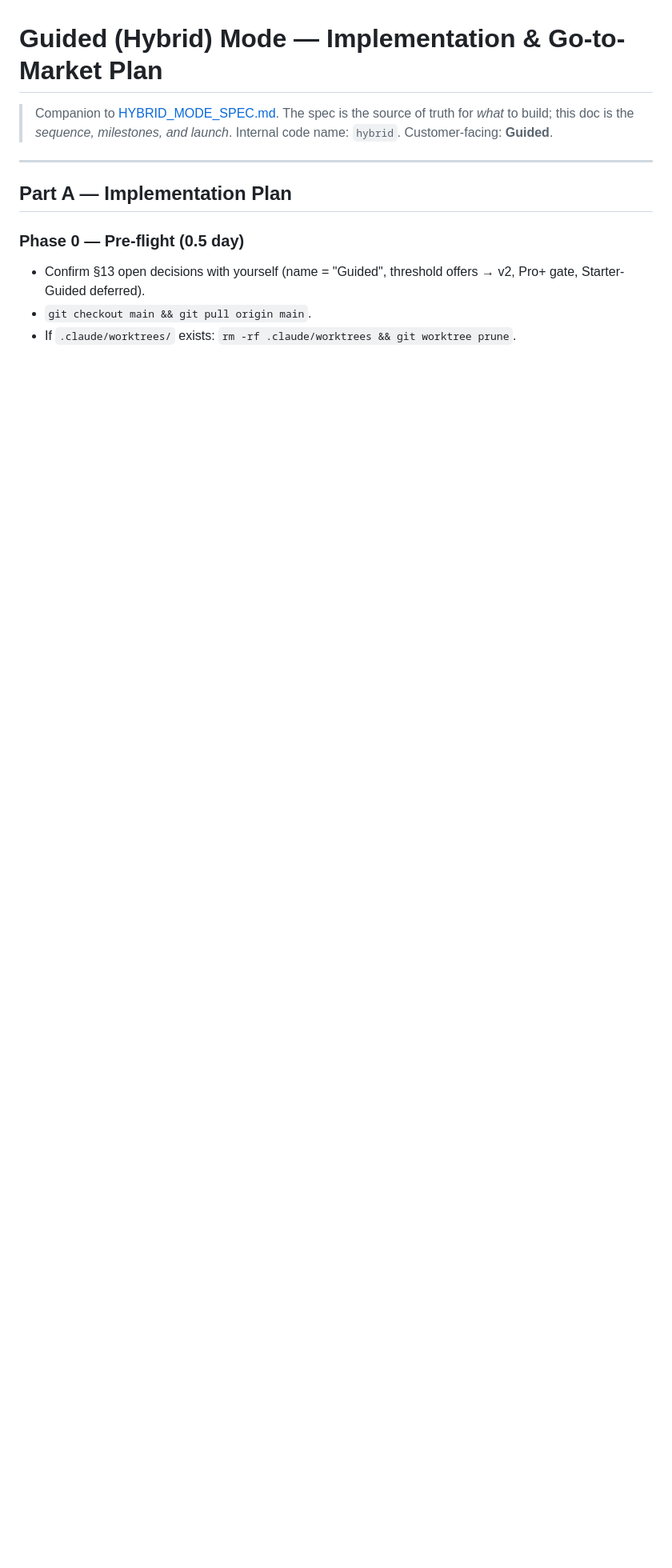
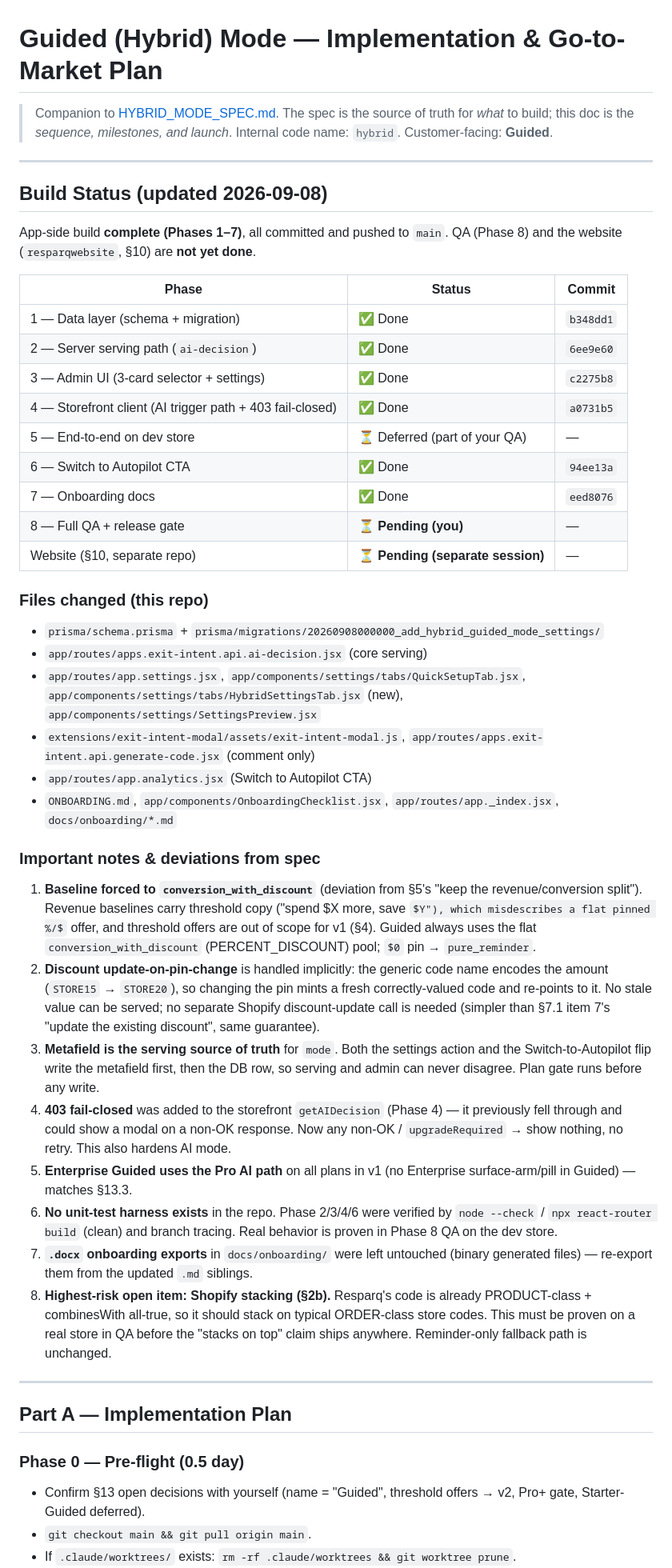
Before and after one commit to tjmajewski/exit-intent-offer-v2, a Markdown page: HYBRID_PLAN.md, the part around the change. Shown at 80% size. Drawn GitHub-style; some formulas as TeX source; blank space fills up the shorter version.

Commit message:
Update HYBRID_PLAN with build status + notes
Phases 1-7 done (app-side); QA (8) and website (§10) pending. Records
per-phase commits, files changed, and 8 important notes/deviations
(forced conversion baseline, code-name-encoded pin updates, metafield
as serving source of truth, 403 fail-closed, stacking risk, .docx
re-export).

Co-Authored-By: Claude Opus 4.8 <noreply@anthropic.com>

```diff
--- a/HYBRID_PLAN.md
+++ b/HYBRID_PLAN.md
@@ -3,6 +3,66 @@
 > Companion to [HYBRID_MODE_SPEC.md](HYBRID_MODE_SPEC.md). The spec is the source of
 > truth for *what* to build; this doc is the *sequence, milestones, and launch*.
 > Internal code name: `hybrid`. Customer-facing: **Guided**.
+
+---
+
+## Build Status (updated 2026-09-08)
+
+App-side build **complete (Phases 1–7)**, all committed and pushed to `main`. QA
+(Phase 8) and the website (`resparqwebsite`, §10) are **not yet done**.
+
+| Phase | Status | Commit |
+|-------|--------|--------|
+| 1 — Data layer (schema + migration) | ✅ Done | `b348dd1` |
+| 2 — Server serving path (`ai-decision`) | ✅ Done | `6ee9e60` |
+| 3 — Admin UI (3-card selector + settings) | ✅ Done | `c2275b8` |
+| 4 — Storefront client (AI trigger path + 403 fail-closed) | ✅ Done | `a0731b5` |
+| 5 — End-to-end on dev store | ⏳ Deferred (part of your QA) | — |
+| 6 — Switch to Autopilot CTA | ✅ Done | `94ee13a` |
+| 7 — Onboarding docs | ✅ Done | `eed8076` |
+| 8 — Full QA + release gate | ⏳ **Pending (you)** | — |
+| Website (§10, separate repo) | ⏳ **Pending (separate session)** | — |
+
+### Files changed (this repo)
+- `prisma/schema.prisma` + `prisma/migrations/20260908000000_add_hybrid_guided_mode_settings/`
+- `app/routes/apps.exit-intent.api.ai-decision.jsx` (core serving)
+- `app/routes/app.settings.jsx`, `app/components/settings/tabs/QuickSetupTab.jsx`,
+  `app/components/settings/tabs/HybridSettingsTab.jsx` (new),
+  `app/components/settings/SettingsPreview.jsx`
+- `extensions/exit-intent-modal/assets/exit-intent-modal.js`,
+  `app/routes/apps.exit-intent.api.generate-code.jsx` (comment only)
+- `app/routes/app.analytics.jsx` (Switch to Autopilot CTA)
+- `ONBOARDING.md`, `app/components/OnboardingChecklist.jsx`, `app/routes/app._index.jsx`,
+  `docs/onboarding/*.md`
+
+### Important notes & deviations from spec
+1. **Baseline forced to `conversion_with_discount`** (deviation from §5's "keep the
+   revenue/conversion split"). Revenue baselines carry threshold copy ("spend $X
+   more, save $Y"), which misdescribes a flat pinned %/$ offer, and threshold
+   offers are out of scope for v1 (§4). Guided always uses the flat
+   `conversion_with_discount` (PERCENT_DISCOUNT) pool; `$0` pin → `pure_reminder`.
+2. **Discount update-on-pin-change** is handled implicitly: the generic code name
+   encodes the amount (`STORE15` → `STORE20`), so changing the pin mints a fresh
+   correctly-valued code and re-points to it. No stale value can be served; no
+   separate Shopify discount-update call is needed (simpler than §7.1 item 7's
+   "update the existing discount", same guarantee).
+3. **Metafield is the serving source of truth** for `mode`. Both the settings
+   action and the Switch-to-Autopilot flip write the metafield first, then the DB
+   row, so serving and admin can never disagree. Plan gate runs before any write.
+4. **403 fail-closed** was added to the storefront `getAIDecision` (Phase 4) — it
+   previously fell through and could show a modal on a non-OK response. Now any
+   non-OK / `upgradeRequired` → show nothing, no retry. This also hardens AI mode.
+5. **Enterprise Guided uses the Pro AI path** on all plans in v1 (no Enterprise
+   surface-arm/pill in Guided) — matches §13.3.
+6. **No unit-test harness exists** in the repo. Phase 2/3/4/6 were verified by
+   `node --check` / `npx react-router build` (clean) and branch tracing. Real
+   behavior is proven in Phase 8 QA on the dev store.
+7. **`.docx` onboarding exports** in `docs/onboarding/` were left untouched (binary
+   generated files) — re-export them from the updated `.md` siblings.
+8. **Highest-risk open item: Shopify stacking (§2b).** Resparq's code is already
+   PRODUCT-class + combinesWith all-true, so it should stack on typical ORDER-class
+   store codes. This must be proven on a real store in QA before the "stacks on
+   top" claim ships anywhere. Reminder-only fallback path is unchanged.
 
 ---
 
```
